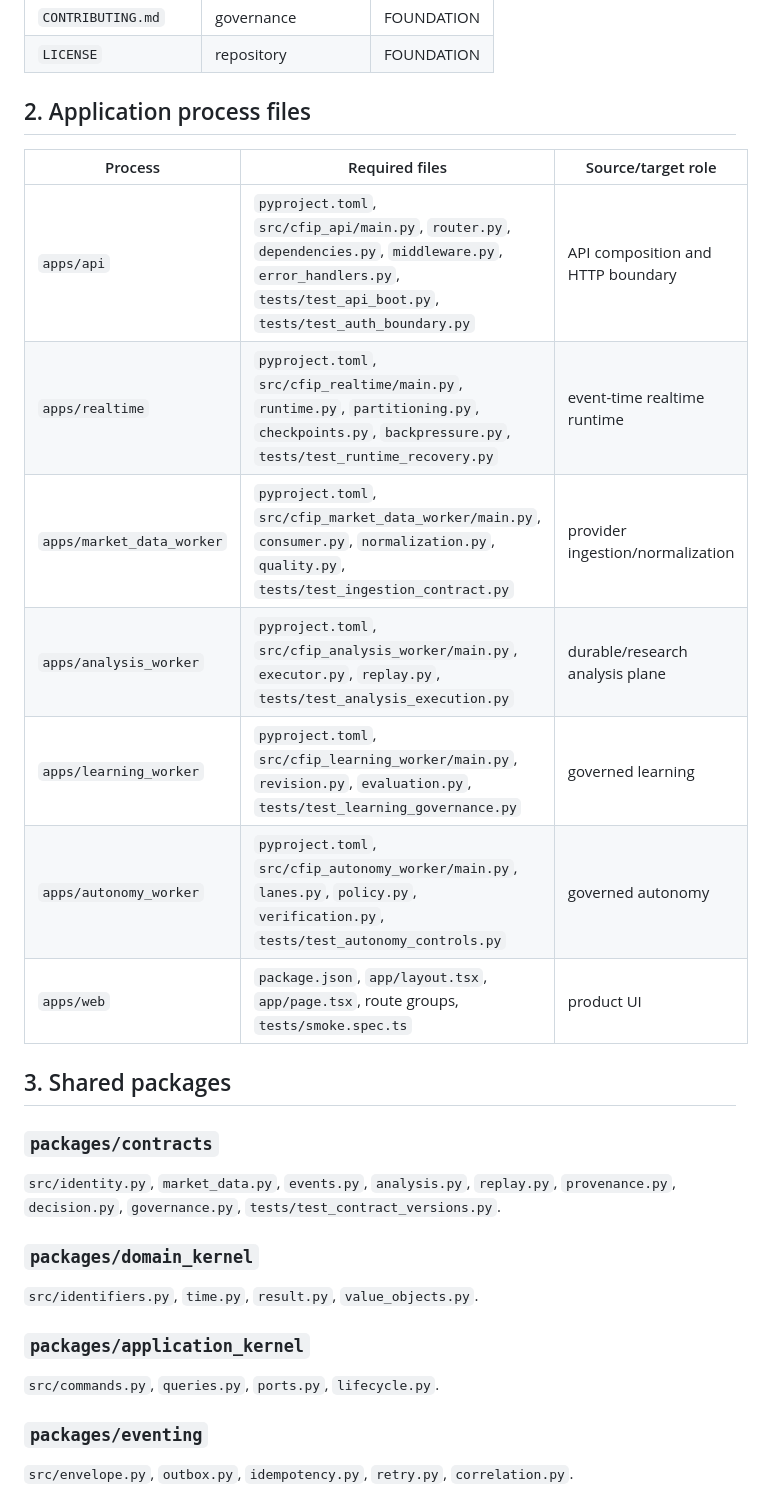
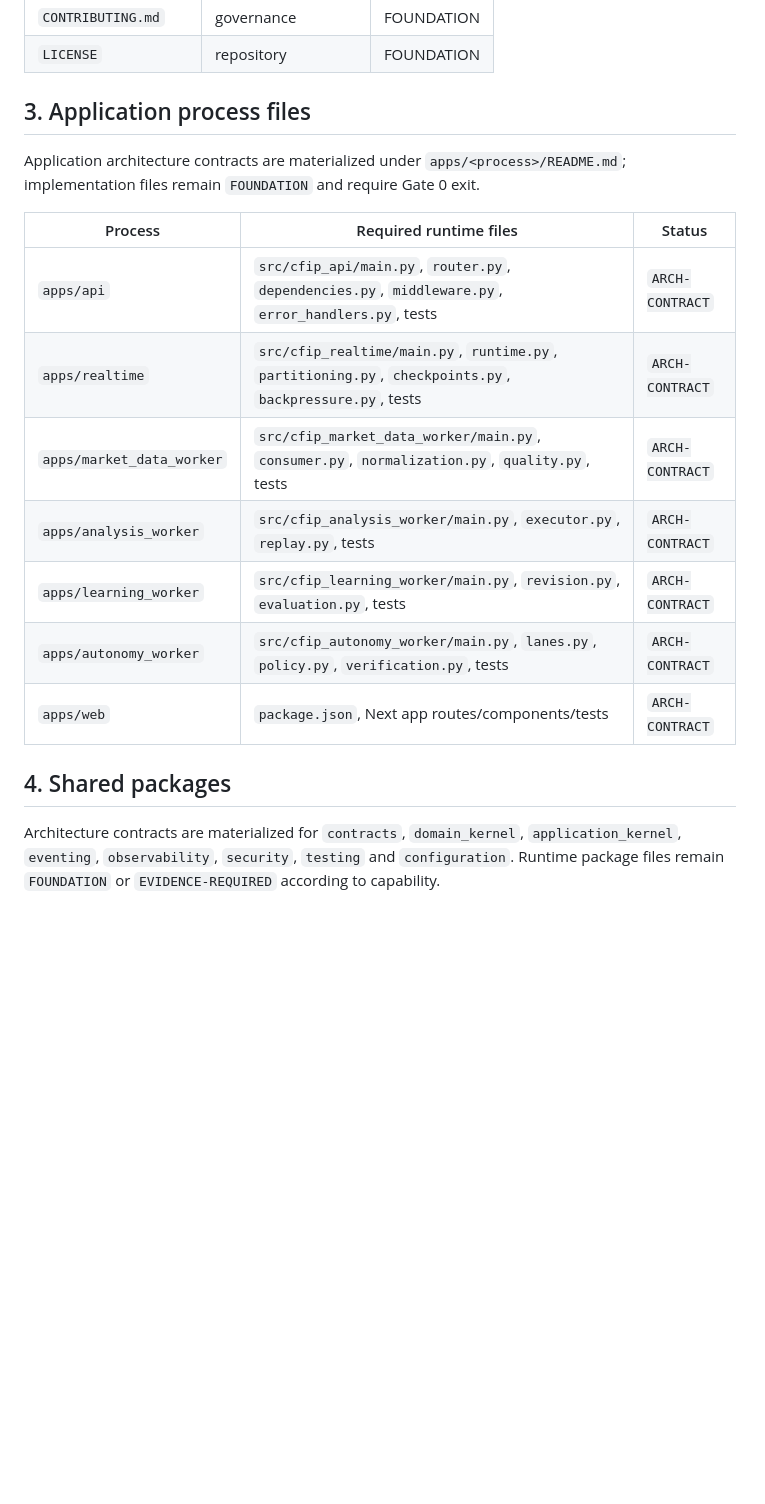
Before and after one commit to armanemp/CFIP, a Markdown page: docs/evidence/CFIP-TARGET-FILE-MANIFEST.md, the part around one of its changes. Drawn GitHub-style; blank space fills up the shorter version.

```diff
--- a/docs/evidence/CFIP-TARGET-FILE-MANIFEST.md
+++ b/docs/evidence/CFIP-TARGET-FILE-MANIFEST.md
@@ -34,33 +54,21 @@ This manifest turns the canonical target tree into a file-level implementation p
 | `CONTRIBUTING.md` | governance | FOUNDATION |
 | `LICENSE` | repository | FOUNDATION |
 
-## 2. Application process files
+## 3. Application process files
 
-| Process | Required files | Source/target role |
+Application architecture contracts are materialized under `apps/<process>/README.md`; implementation files remain `FOUNDATION` and require Gate 0 exit.
+
+| Process | Required runtime files | Status |
 |---|---|---|
-| `apps/api` | `pyproject.toml`, `src/cfip_api/main.py`, `router.py`, `dependencies.py`, `middleware.py`, `error_handlers.py`, `tests/test_api_boot.py`, `tests/test_auth_boundary.py` | API composition and HTTP boundary |
-| `apps/realtime` | `pyproject.toml`, `src/cfip_realtime/main.py`, `runtime.py`, `partitioning.py`, `checkpoints.py`, `backpressure.py`, `tests/test_runtime_recovery.py` | event-time realtime runtime |
-| `apps/market_data_worker` | `pyproject.toml`, `src/cfip_market_data_worker/main.py`, `consumer.py`, `normalization.py`, `quality.py`, `tests/test_ingestion_contract.py` | provider ingestion/normalization |
-| `apps/analysis_worker` | `pyproject.toml`, `src/cfip_analysis_worker/main.py`, `executor.py`, `replay.py`, `tests/test_analysis_execution.py` | durable/research analysis plane |
-| `apps/learning_worker` | `pyproject.toml`, `src/cfip_learning_worker/main.py`, `revision.py`, `evaluation.py`, `tests/test_learning_governance.py` | governed learning |
-| `apps/autonomy_worker` | `pyproject.toml`, `src/cfip_autonomy_worker/main.py`, `lanes.py`, `policy.py`, `verification.py`, `tests/test_autonomy_controls.py` | governed autonomy |
-| `apps/web` | `package.json`, `app/layout.tsx`, `app/page.tsx`, route groups, `tests/smoke.spec.ts` | product UI |
+| `apps/api` | `src/cfip_api/main.py`, `router.py`, `dependencies.py`, `middleware.py`, `error_handlers.py`, tests | `ARCH-CONTRACT` |
+| `apps/realtime` | `src/cfip_realtime/main.py`, `runtime.py`, `partitioning.py`, `checkpoints.py`, `backpressure.py`, tests | `ARCH-CONTRACT` |
+| `apps/market_data_worker` | `src/cfip_market_data_worker/main.py`, `consumer.py`, `normalization.py`, `quality.py`, tests | `ARCH-CONTRACT` |
+| `apps/analysis_worker` | `src/cfip_analysis_worker/main.py`, `executor.py`, `replay.py`, tests | `ARCH-CONTRACT` |
+| `apps/learning_worker` | `src/cfip_learning_worker/main.py`, `revision.py`, `evaluation.py`, tests | `ARCH-CONTRACT` |
+| `apps/autonomy_worker` | `src/cfip_autonomy_worker/main.py`, `lanes.py`, `policy.py`, `verification.py`, tests | `ARCH-CONTRACT` |
+| `apps/web` | `package.json`, Next app routes/components/tests | `ARCH-CONTRACT` |
 
-## 3. Shared packages
+## 4. Shared packages
 
-### `packages/contracts`
+Architecture contracts are materialized for `contracts`, `domain_kernel`, `application_kernel`, `eventing`, `observability`, `security`, `testing` and `configuration`. Runtime package files remain `FOUNDATION` or `EVIDENCE-REQUIRED` according to capability.
 
-`src/identity.py`, `market_data.py`, `events.py`, `analysis.py`, `replay.py`, `provenance.py`, `decision.py`, `governance.py`, `tests/test_contract_versions.py`.
-
-### `packages/domain_kernel`
-
-`src/identifiers.py`, `time.py`, `result.py`, `value_objects.py`.
-
-### `packages/application_kernel`
-
-`src/commands.py`, `queries.py`, `ports.py`, `lifecycle.py`.
-
-### `packages/eventing`
-
-`src/envelope.py`, `outbox.py`, `idempotency.py`, `retry.py`, `correlation.py`.
-
```
Also changed, not shown: other parts of docs/evidence/CFIP-TARGET-FILE-MANIFEST.md (+59 -153 lines).
